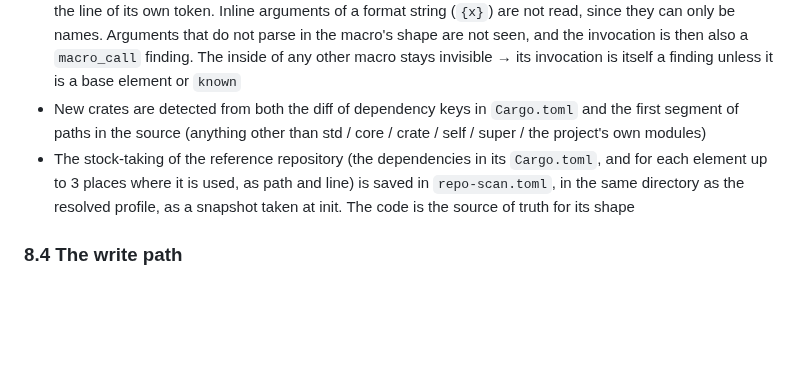
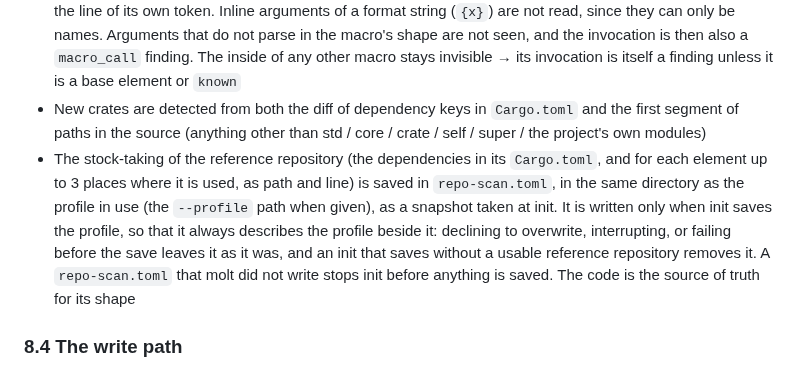
Before and after one commit to sumiredc/molt, a Markdown page: PRD.md, the part around the change. Rendered like a GitHub page; blank space fills up the shorter version.

```diff
--- a/PRD.md
+++ b/PRD.md
@@ -335,7 +335,7 @@ What to read from the figure: `checker` and `profile` do no I/O and can be unit-
 - `CheckReport = Clean | OutOfProfile(Vec<Finding>) | ParseError`. ParseError is treated as a compile-type failure, not a boundary
 - The inside of a macro invocation is invisible to syn. The arguments of the std macros that take Rust expressions (the `print!`, `format!` / `write!`, `vec!`, `assert!`, `dbg!`, `matches!` and `panic!` families; not `asm!`) are parsed as expressions and patterns and checked like the code around them, each finding on the line of its own token. Inline arguments of a format string (`{x}`) are not read, since they can only be names. Arguments that do not parse in the macro's shape are not seen, and the invocation is then also a `macro_call` finding. The inside of any other macro stays invisible → its invocation is itself a finding unless it is a base element or `known`
 - New crates are detected from both the diff of dependency keys in `Cargo.toml` and the first segment of paths in the source (anything other than std / core / crate / self / super / the project's own modules)
-- The stock-taking of the reference repository (the dependencies in its `Cargo.toml`, and for each element up to 3 places where it is used, as path and line) is saved in `repo-scan.toml`, in the same directory as the resolved profile, as a snapshot taken at init. The code is the source of truth for its shape
+- The stock-taking of the reference repository (the dependencies in its `Cargo.toml`, and for each element up to 3 places where it is used, as path and line) is saved in `repo-scan.toml`, in the same directory as the profile in use (the `--profile` path when given), as a snapshot taken at init. It is written only when init saves the profile, so that it always describes the profile beside it: declining to overwrite, interrupting, or failing before the save leaves it as it was, and an init that saves without a usable reference repository removes it. A `repo-scan.toml` that molt did not write stops init before anything is saved. The code is the source of truth for its shape
 
 ### 8.4 The write path
 
```
Also changed, not shown: PRD.ja.md (+1 -1 lines).
